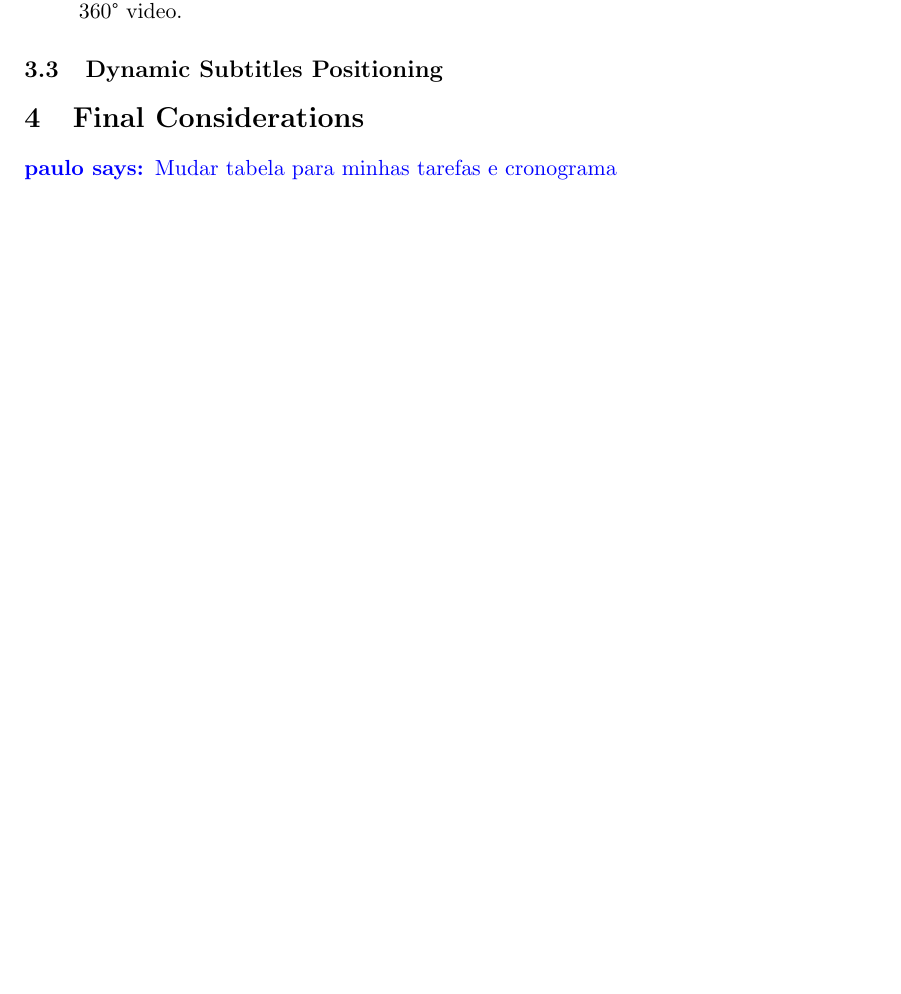
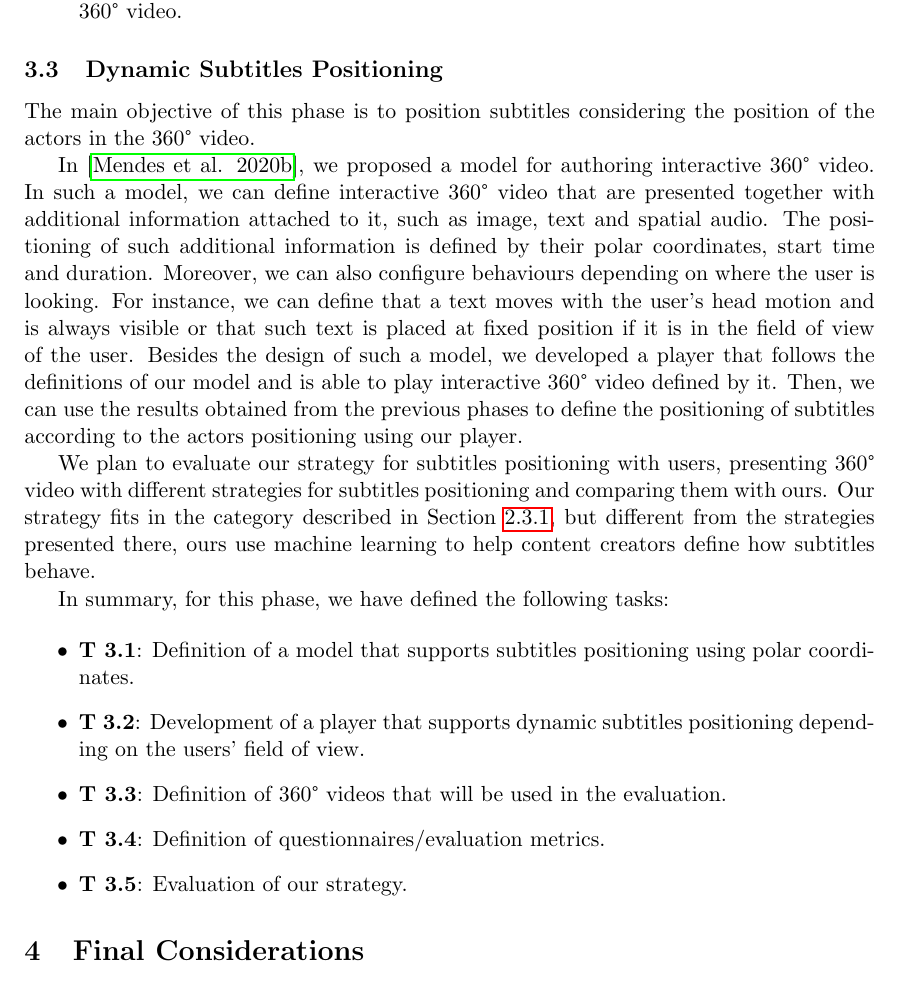
Before and after one commit to paulorcmendes/dissertation_proposal-paulo_mendes, a LaTeX document (main.tex, which reads body/03_Proposed_Approach.tex, body/04_Final_Considerations.tex): part of page 12 of 15 before the commit and part of page 12 of 16 after it, cut so that both start at the same text, the shorter picture padded with empty space. Compiled offline with pdfLaTeX.

Commit message:
section 3.3

```diff
--- a/body/03_Proposed_Approach.tex
+++ b/body/03_Proposed_Approach.tex
@@ -169,3 +169,19 @@ In summary, for this phase, we have defined the following tasks:
 
 
 \subsection{Dynamic Subtitles Positioning}
+
+The main objective of this phase is to position subtitles considering the position of the actors in the 360° video.
+
+In \cite{mendes_2020}, we proposed a model for authoring interactive 360° video. In such a model, we can define interactive 360° video that are presented together with additional information attached to it, such as image, text and spatial audio. The positioning of such additional information is defined by their polar coordinates, start time and duration. Moreover, we can also configure behaviours depending on where the user is looking. For instance, we can define that a text moves with the user's head motion and is always visible or that such text is placed at fixed position if it is in the field of view of the user. Besides the design of such a model, we developed a player that follows the definitions of our model and is able to play interactive 360° video defined by it. Then, we can use the results obtained from the previous phases to define the positioning of subtitles according to the actors positioning using our player.
+
+We plan to evaluate our strategy for subtitles positioning with users, presenting 360° video with different strategies for subtitles positioning and comparing them with ours. Our strategy fits in the category described in Section \ref{subsubsec:speaker_following}, but different from the strategies presented there, ours use machine learning to help content creators define how subtitles behave.
+
+In summary, for this phase, we have defined the following tasks:
+
+\begin{itemize}
+    \item \textbf{T 3.1}: Definition of a model that supports subtitles positioning using polar coordinates.
+    \item \textbf{T 3.2}: Development of a player that supports dynamic subtitles positioning depending on the users' field of view.
+    \item \textbf{T 3.3}: Definition of 360° videos that will be used in the evaluation.
+    \item \textbf{T 3.4}: Definition of questionnaires/evaluation metrics.
+    \item \textbf{T 3.5}: Evaluation of our strategy.
+\end{itemize}
--- a/body/04_Final_Considerations.tex
+++ b/body/04_Final_Considerations.tex
@@ -1,6 +1,6 @@
 \section{Final Considerations}
 \label{sec_4}
 
-\pmendes{Mudar tabela para minhas tarefas e cronograma}
+
 
 \input{tables/schedule.tex}
```
